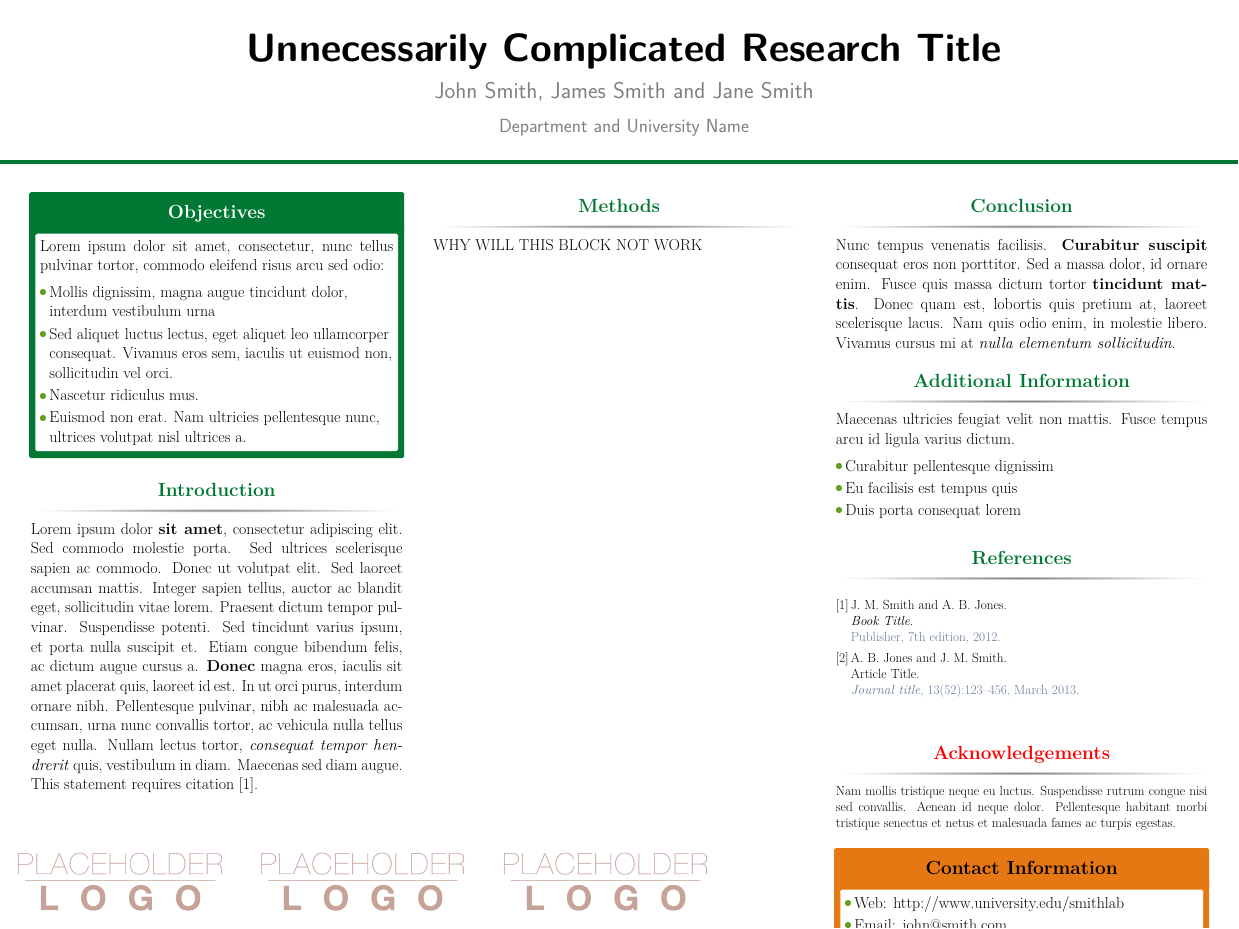
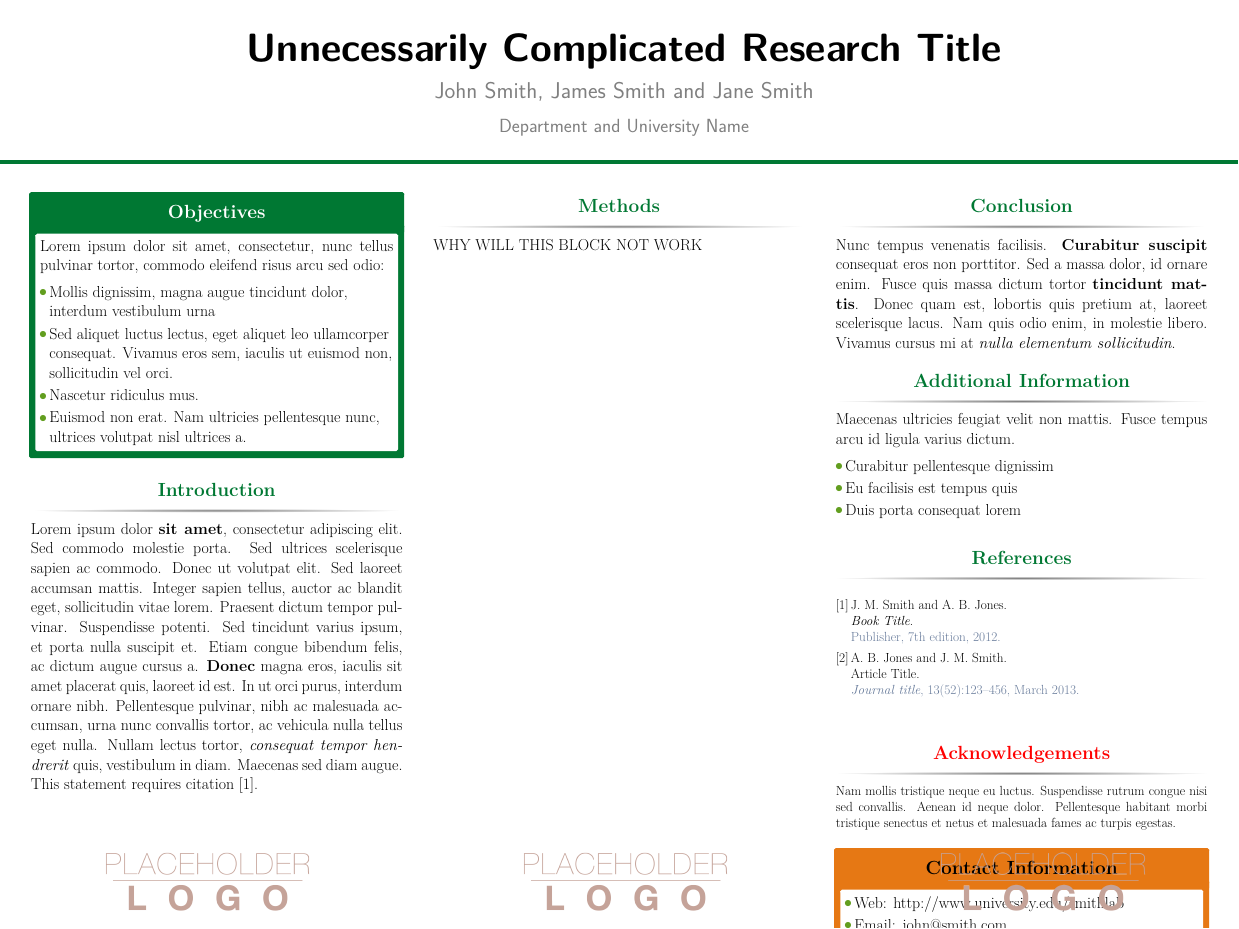
Before and after one commit to tghaddar/ornl-poster, a LaTeX poster (main.tex): the whole page. Compiled offline with pdfLaTeX.

Commit message:
Logos in footline aligned with columns.

```diff
--- a/main.tex
+++ b/main.tex
@@ -60,6 +60,26 @@
 \usepackage{graphicx}  % Required for including images
 
 \usepackage{booktabs} % Top and bottom rules for tables
+%==============================================================================
+%build poster footline
+%===============================================================================
+\setbeamertemplate{footline}{
+\leavevmode
+\begin{columns}
+  \begin{column}{\onecolwid}
+    \centering
+    \includegraphics[scale=0.4]{logo.png}
+  \end{column}
+  \begin{column}{\onecolwid}
+    \centering
+    \includegraphics[scale=0.4]{logo.png}
+  \end{column}
+  \begin{column}{\onecolwid}
+    \centering
+    \includegraphics[scale=0.4]{logo.png}
+  \end{column}
+\end{columns}
+}
 
 %----------------------------------------------------------------------------------------
 %	TITLE SECTION
```
Also changed, not shown: main.pdf, 1 other file.
